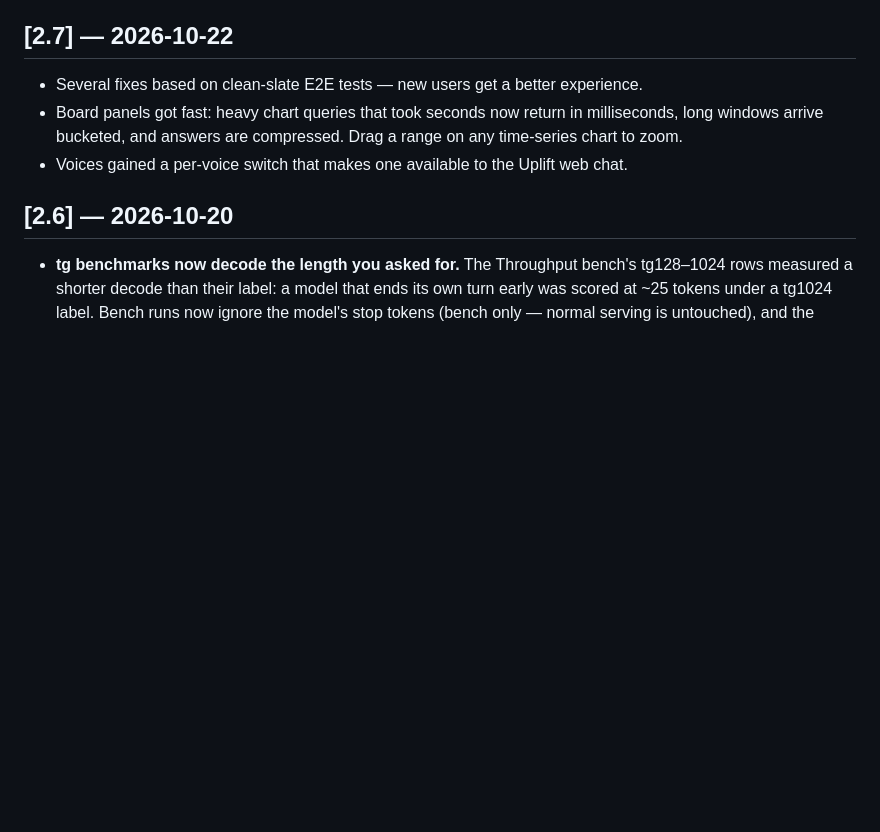
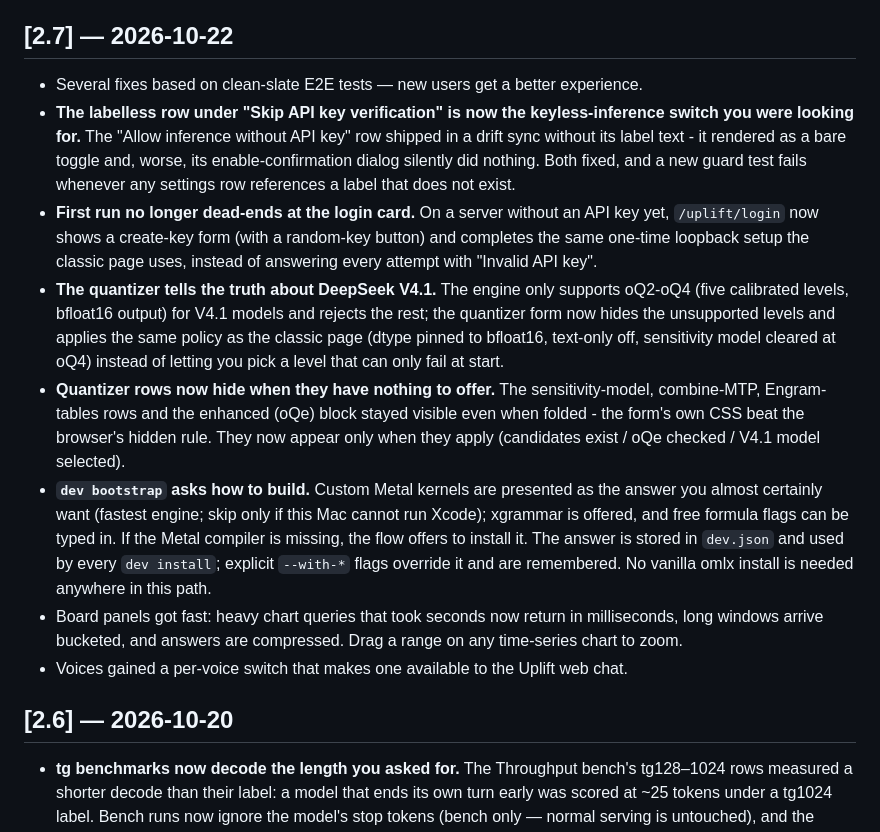
Before and after one commit to zviratko/omlx-uplift, a Markdown page: CHANGELOG.md, the part around the change. GitHub-like rendering; blank space fills up the shorter version.

Commit message:
Changelog: restore the four [2.7] entries the stale snapshot still held
My previous commit message said the deleted CHANGELOG.md.tmp held bullets
"whose Unreleased entries had all shipped in 2.7 through 3.2". The code did
ship; the changelog entries did not. Release prep replaced them with the
vague "Several fixes based on clean-slate E2E tests" line, and the stray
snapshot was the only surviving copy of the specifics. Correcting the record
here rather than rewriting the pushed commit.

Restored into [2.7] (dated 2026-10-22, when each landed): the labelless
keyless-inference row and its dead confirm dialog, the first-run create-key
login form, the DeepSeek V4.1 quantizer level policy, the quantizer rows that
hid nothing, and the `dev bootstrap` build-options question. Wording kept as
written then, em-dashes normalised to plain hyphens.

Made under human guidelines with free tokens from local oMLX inference server

```diff
--- a/CHANGELOG.md
+++ b/CHANGELOG.md
@@ -58,6 +58,11 @@ users never see.
 ## [2.7] — 2026-10-22
 
 - Several fixes based on clean-slate E2E tests — new users get a better experience.
+- **The labelless row under "Skip API key verification" is now the keyless-inference switch you were looking for.** The "Allow inference without API key" row shipped in a drift sync without its label text - it rendered as a bare toggle and, worse, its enable-confirmation dialog silently did nothing. Both fixed, and a new guard test fails whenever any settings row references a label that does not exist.
+- **First run no longer dead-ends at the login card.** On a server without an API key yet, `/uplift/login` now shows a create-key form (with a random-key button) and completes the same one-time loopback setup the classic page uses, instead of answering every attempt with "Invalid API key".
+- **The quantizer tells the truth about DeepSeek V4.1.** The engine only supports oQ2-oQ4 (five calibrated levels, bfloat16 output) for V4.1 models and rejects the rest; the quantizer form now hides the unsupported levels and applies the same policy as the classic page (dtype pinned to bfloat16, text-only off, sensitivity model cleared at oQ4) instead of letting you pick a level that can only fail at start.
+- **Quantizer rows now hide when they have nothing to offer.** The sensitivity-model, combine-MTP, Engram-tables rows and the enhanced (oQe) block stayed visible even when folded - the form's own CSS beat the browser's hidden rule. They now appear only when they apply (candidates exist / oQe checked / V4.1 model selected).
+- **`dev bootstrap` asks how to build.** Custom Metal kernels are presented as the answer you almost certainly want (fastest engine; skip only if this Mac cannot run Xcode); xgrammar is offered, and free formula flags can be typed in. If the Metal compiler is missing, the flow offers to install it. The answer is stored in `dev.json` and used by every `dev install`; explicit `--with-*` flags override it and are remembered. No vanilla omlx install is needed anywhere in this path.
 - Board panels got fast: heavy chart queries that took seconds now return in milliseconds, long windows arrive bucketed, and answers are compressed. Drag a range on any time-series chart to zoom.
 - Voices gained a per-voice switch that makes one available to the Uplift web chat.
 
```
